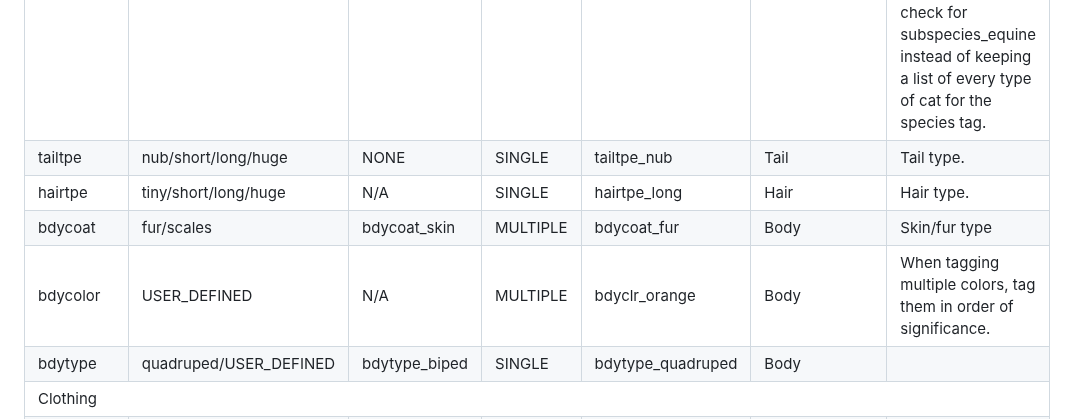
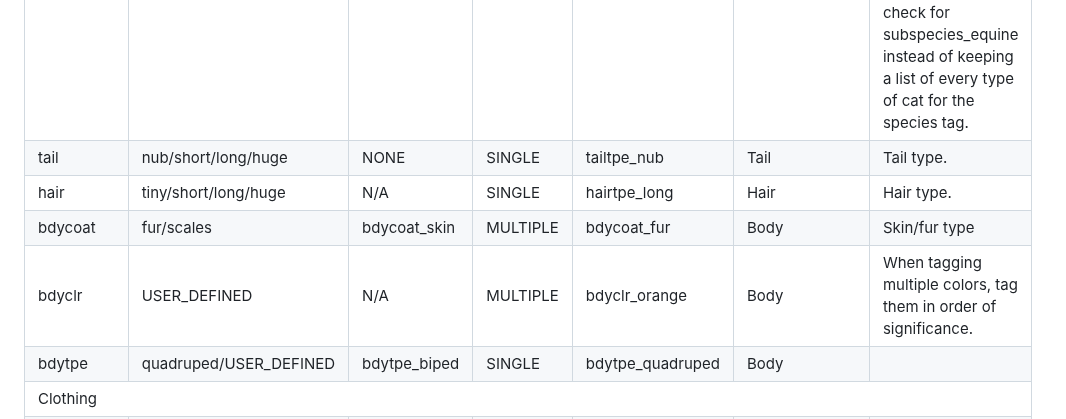
Before and after one commit to JasXSL/sTag, a Markdown page: tags/PG.md, the part around the change. GitHub-like rendering.

```diff
--- a/tags/PG.md
+++ b/tags/PG.md
@@ -40,11 +40,11 @@ These are tags that many developers will incorporate to add some depth to their
 
   <tr><td colspan="7">Body characteristics</td></tr>
   <tr> <td>subspec</td> <td>USER_DEFINED</td> <td>N/A</td> <td>MULTIPLE</td> <td>subspec_equine</td> <td>Body</td> <td>Gives NPCs a bit more leeway when determining your species. Like if an NPC wants to have a cat specific reaction, it could check for subspecies_equine instead of keeping a list of every type of cat for the species tag.</td> </tr>
-  <tr> <td>tailtpe</td> <td>nub/short/long/huge</td> <td>NONE</td> <td>SINGLE</td> <td>tailtpe_nub</td> <td>Tail</td> <td>Tail type.</td> </tr>
-  <tr> <td>hairtpe</td> <td>tiny/short/long/huge</td> <td>N/A</td> <td>SINGLE</td> <td>hairtpe_long</td> <td>Hair</td> <td>Hair type.</td> </tr>
+  <tr> <td>tail</td> <td>nub/short/long/huge</td> <td>NONE</td> <td>SINGLE</td> <td>tailtpe_nub</td> <td>Tail</td> <td>Tail type.</td> </tr>
+  <tr> <td>hair</td> <td>tiny/short/long/huge</td> <td>N/A</td> <td>SINGLE</td> <td>hairtpe_long</td> <td>Hair</td> <td>Hair type.</td> </tr>
   <tr> <td>bdycoat</td> <td>fur/scales</td> <td>bdycoat_skin</td> <td>MULTIPLE</td> <td>bdycoat_fur</td> <td>Body</td> <td>Skin/fur type</td> </tr>
-  <tr> <td>bdycolor</td> <td>USER_DEFINED</td> <td>N/A</td> <td>MULTIPLE</td> <td>bdyclr_orange</td> <td>Body</td> <td>When tagging multiple colors, tag them in order of significance.</td> </tr>
-  <tr> <td>bdytype</td> <td>quadruped/USER_DEFINED</td> <td>bdytype_biped</td> <td>SINGLE</td> <td>bdytype_quadruped</td> <td>Body</td> <td></td> </tr>
+  <tr> <td>bdyclr</td> <td>USER_DEFINED</td> <td>N/A</td> <td>MULTIPLE</td> <td>bdyclr_orange</td> <td>Body</td> <td>When tagging multiple colors, tag them in order of significance.</td> </tr>
+  <tr> <td>bdytpe</td> <td>quadruped/USER_DEFINED</td> <td>bdytpe_biped</td> <td>SINGLE</td> <td>bdytpe_quadruped</td> <td>Body</td> <td></td> </tr>
 
 
   <tr><td colspan="7">Clothing</td></tr>
```
